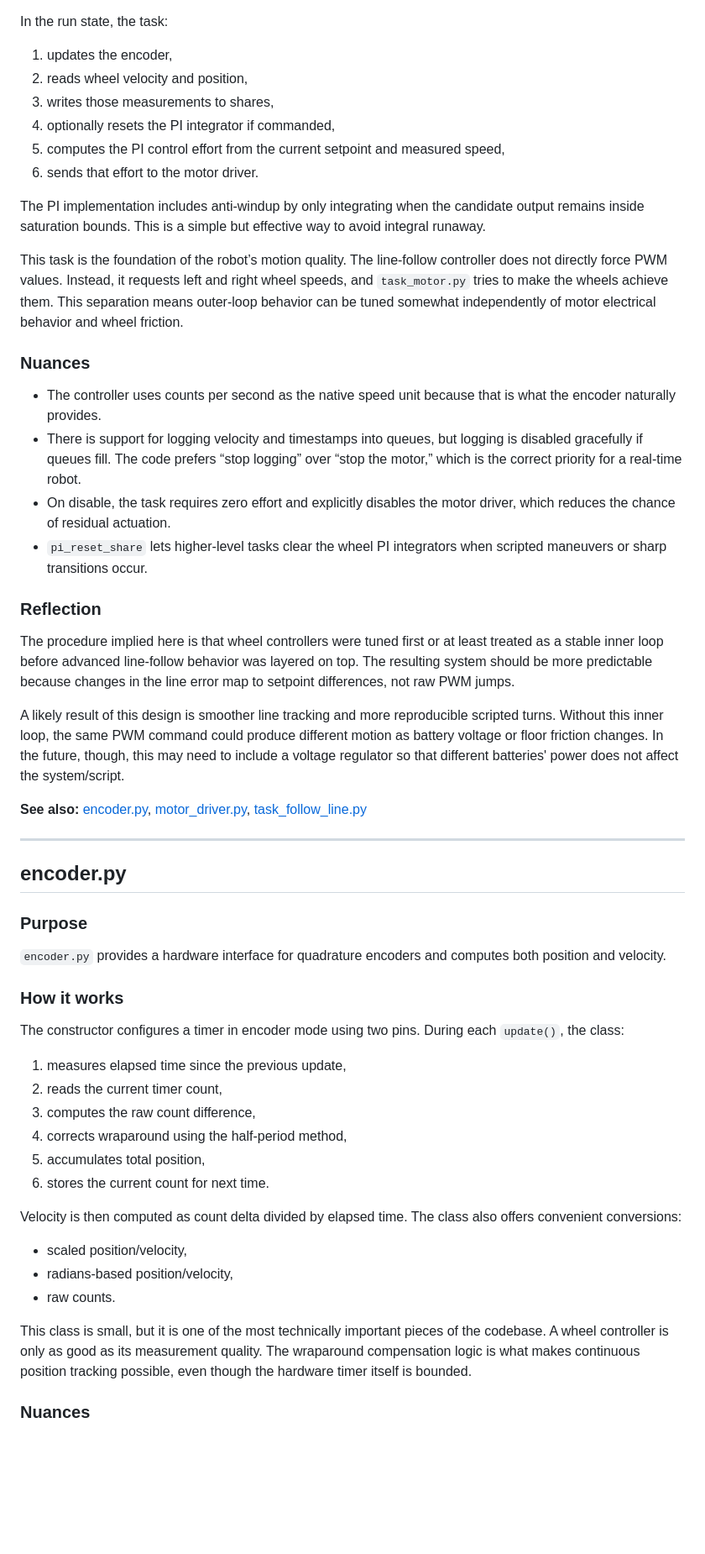
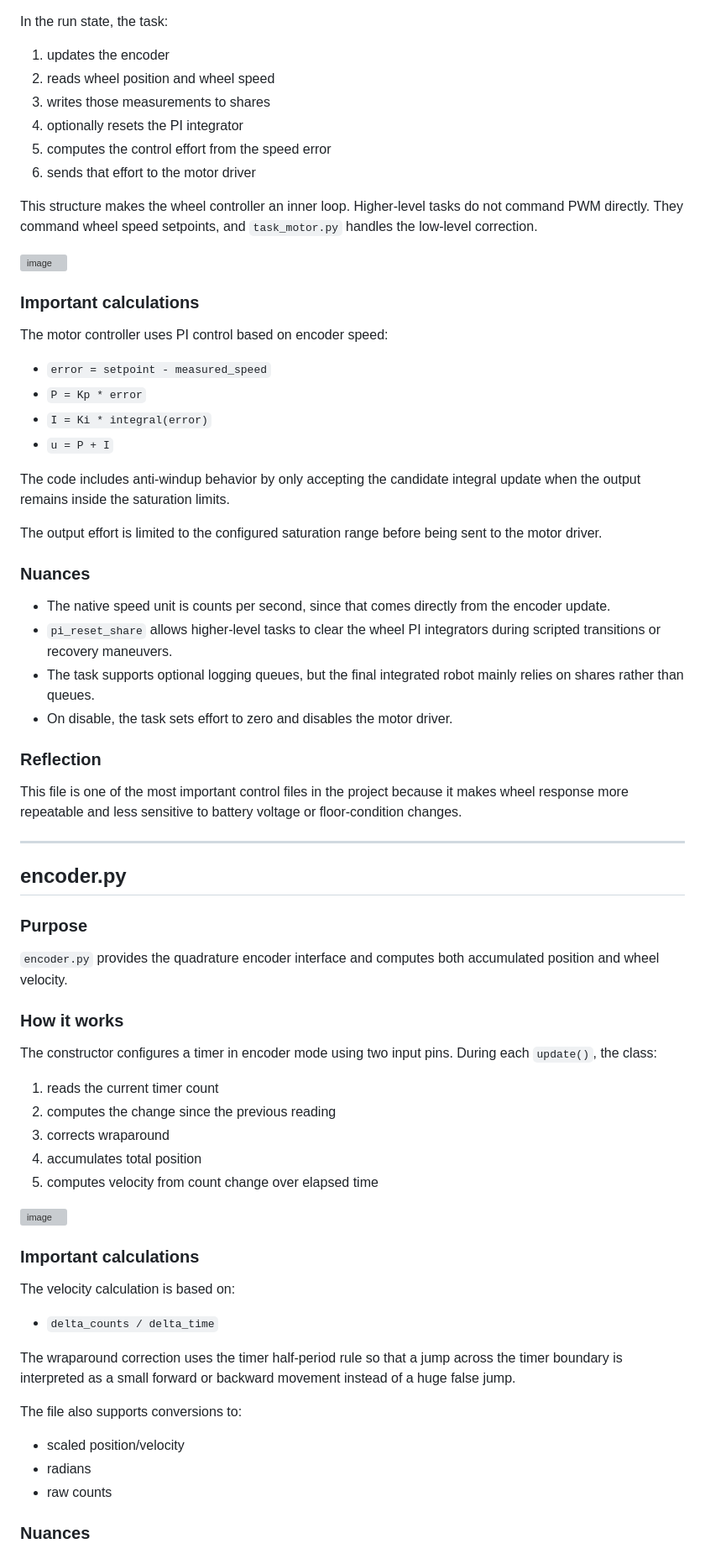
Before and after one commit to Colby-404/ME-405, a Markdown page: TERM PROJECT/README.md, the part around one of its changes. Shown at 84% size. Drawn GitHub-style; blank space fills up the shorter version; grey boxes are pictures that could not be loaded.

```diff
--- a/TERM PROJECT/README.md
+++ b/TERM PROJECT/README.md
@@ -282,31 +294,39 @@ The task has three states:
 
 In the run state, the task:
+1. updates the encoder
+2. reads wheel position and wheel speed
+3. writes those measurements to shares
+4. optionally resets the PI integrator
+5. computes the control effort from the speed error
+6. sends that effort to the motor driver
 
-1. updates the encoder,
-2. reads wheel velocity and position,
-3. writes those measurements to shares,
-4. optionally resets the PI integrator if commanded,
-5. computes the PI control effort from the current setpoint and measured speed,
-6. sends that effort to the motor driver.
+This structure makes the wheel controller an inner loop. Higher-level tasks do not command PWM directly. They command wheel speed setpoints, and `task_motor.py` handles the low-level correction.
 
-The PI implementation includes anti-windup by only integrating when the candidate output remains inside saturation bounds. This is a simple but effective way to avoid integral runaway.
+<img width="1276" height="321" alt="image" src="https://github.com/user-attachments/assets/76b8801e-9942-463c-adb0-62b3adaf72bd" />
 
-This task is the foundation of the robot’s motion quality. The line-follow controller does not directly force PWM values. Instead, it requests left and right wheel speeds, and `task_motor.py` tries to make the wheels achieve them. This separation means outer-loop behavior can be tuned somewhat independently of motor electrical behavior and wheel friction.
+### Important calculations
+
+The motor controller uses PI control based on encoder speed:
+
+- `error = setpoint - measured_speed`
+- `P = Kp * error`
+- `I = Ki * integral(error)`
+- `u = P + I`
+
+The code includes anti-windup behavior by only accepting the candidate integral update when the output remains inside the saturation limits.
+
+The output effort is limited to the configured saturation range before being sent to the motor driver.
 
 ### Nuances
 
-* The controller uses counts per second as the native speed unit because that is what the encoder naturally provides.
-* There is support for logging velocity and timestamps into queues, but logging is disabled gracefully if queues fill. The code prefers “stop logging” over “stop the motor,” which is the correct priority for a real-time robot.
-* On disable, the task requires zero effort and explicitly disables the motor driver, which reduces the chance of residual actuation.
-* `pi_reset_share` lets higher-level tasks clear the wheel PI integrators when scripted maneuvers or sharp transitions occur.
+- The native speed unit is counts per second, since that comes directly from the encoder update.
+- `pi_reset_share` allows higher-level tasks to clear the wheel PI integrators during scripted transitions or recovery maneuvers.
+- The task supports optional logging queues, but the final integrated robot mainly relies on shares rather than queues.
+- On disable, the task sets effort to zero and disables the motor driver.
 
 ### Reflection
 
-The procedure implied here is that wheel controllers were tuned first or at least treated as a stable inner loop before advanced line-follow behavior was layered on top. The resulting system should be more predictable because changes in the line error map to setpoint differences, not raw PWM jumps.
-
-A likely result of this design is smoother line tracking and more reproducible scripted turns. Without this inner loop, the same PWM command could produce different motion as battery voltage or floor friction changes. In the future, though, this may need to include a voltage regulator so that different batteries' power does not affect the system/script.
-
-**See also:** [encoder.py](#encoderpy), [motor_driver.py](#motor_driverpy), [task_follow_line.py](#task_follow_linepy)
+This file is one of the most important control files in the project because it makes wheel response more repeatable and less sensitive to battery voltage or floor-condition changes.
 
 ---
 
@@ -314,26 +334,31 @@ A likely result of this design is smoother line tracking and more reproducible s
 
 ### Purpose
 
-`encoder.py` provides a hardware interface for quadrature encoders and computes both position and velocity.
+`encoder.py` provides the quadrature encoder interface and computes both accumulated position and wheel velocity.
 
 ### How it works
 
-The constructor configures a timer in encoder mode using two pins. During each `update()`, the class:
+The constructor configures a timer in encoder mode using two input pins. During each `update()`, the class:
+1. reads the current timer count
+2. computes the change since the previous reading
+3. corrects wraparound
+4. accumulates total position
+5. computes velocity from count change over elapsed time
 
-1. measures elapsed time since the previous update,
-2. reads the current timer count,
-3. computes the raw count difference,
-4. corrects wraparound using the half-period method,
-5. accumulates total position,
-6. stores the current count for next time.
+<img width="1065" height="370" alt="image" src="https://github.com/user-attachments/assets/d4da1c20-4cf0-4db4-87b4-580ad4bcdfa3" />
 
-Velocity is then computed as count delta divided by elapsed time. The class also offers convenient conversions:
+### Important calculations
 
-* scaled position/velocity,
-* radians-based position/velocity,
-* raw counts.
+The velocity calculation is based on:
 
-This class is small, but it is one of the most technically important pieces of the codebase. A wheel controller is only as good as its measurement quality. The wraparound compensation logic is what makes continuous position tracking possible, even though the hardware timer itself is bounded.
+- `delta_counts / delta_time`
+
+The wraparound correction uses the timer half-period rule so that a jump across the timer boundary is interpreted as a small forward or backward movement instead of a huge false jump.
+
+The file also supports conversions to:
+- scaled position/velocity
+- radians
+- raw counts
 
 ### Nuances
 
```
Also changed, not shown: other parts of TERM PROJECT/README.md (+279 -156 lines).
